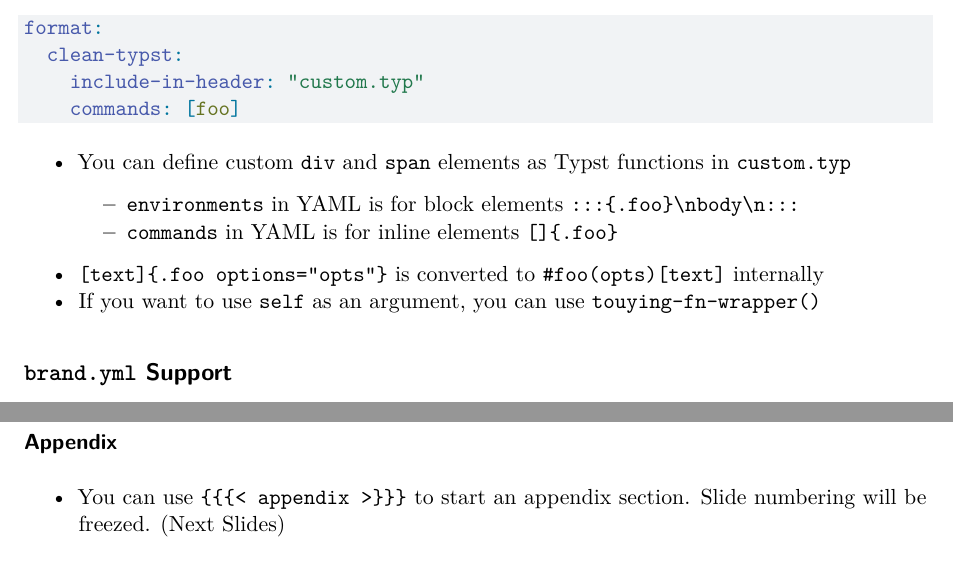
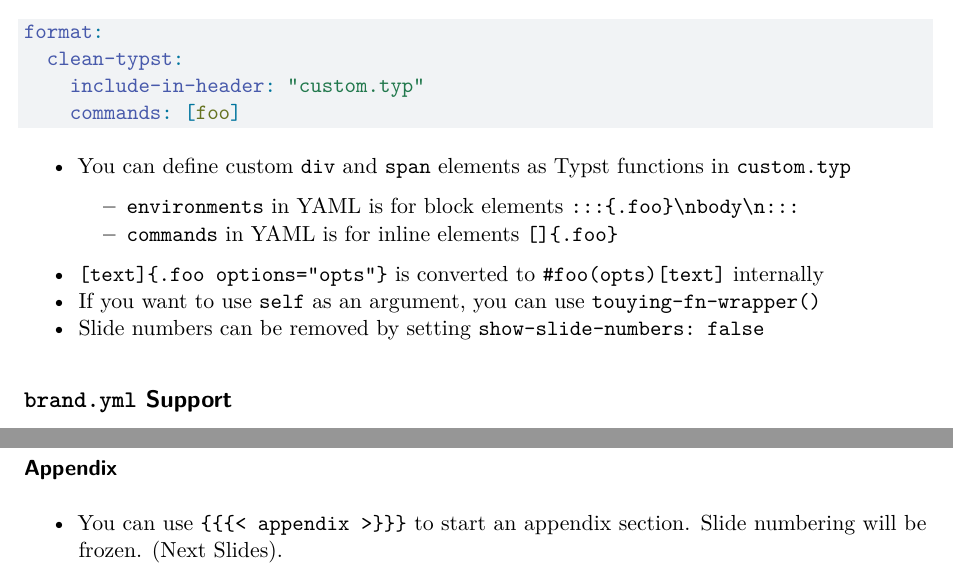
Before and after one commit to kazuyanagimoto/quarto-clean-typst, a Quarto document (template-full.qmd): two parts of pages 5 and 7 of 8, joined at a grey line, cut so that both start at the same text. Rendered offline with R 4.5, knitr and Pandoc in place of Quarto, then LaTeX, with nearby package versions; drawn as R Markdown's standard PDF in place of the format the file asks for; some code elsewhere in the file could not run offline.

Commit message:
Adding info about slide number options

```diff
--- a/template-full.qmd
+++ b/template-full.qmd
@@ -13,6 +13,7 @@ format:
   clean-typst:
     bibliographystyle: "chicago-author-date"
     include-in-header: "custom.typ"
+    show-slide-numbers: true
     commands: [small-cite]
 execute:
   echo: false
@@ -243,6 +244,7 @@ format:
   - `commands` in YAML is for inline elements `[]{.foo}`
 - `[text]{.foo options="opts"}` is converted to `#foo(opts)[text]` internally
 - If you want to use `self` as an argument, you can use `touying-fn-wrapper()`
+- Slide numbers can be removed by setting `show-slide-numbers: false`
 
 
 ## `brand.yml` Support
@@ -604,7 +606,7 @@ quarto install extension kazuyanagimoto/quarto-clean-typst
 
 ### Appendix
 
-- You can use `{{{< appendix >}}}` to start an appendix section. Slide numbering will be freezed. (Next Slides)
+- You can use `{{{< appendix >}}}` to start an appendix section. Slide numbering will be frozen. (Next Slides).
 
 {{< appendix >}}
 
```
